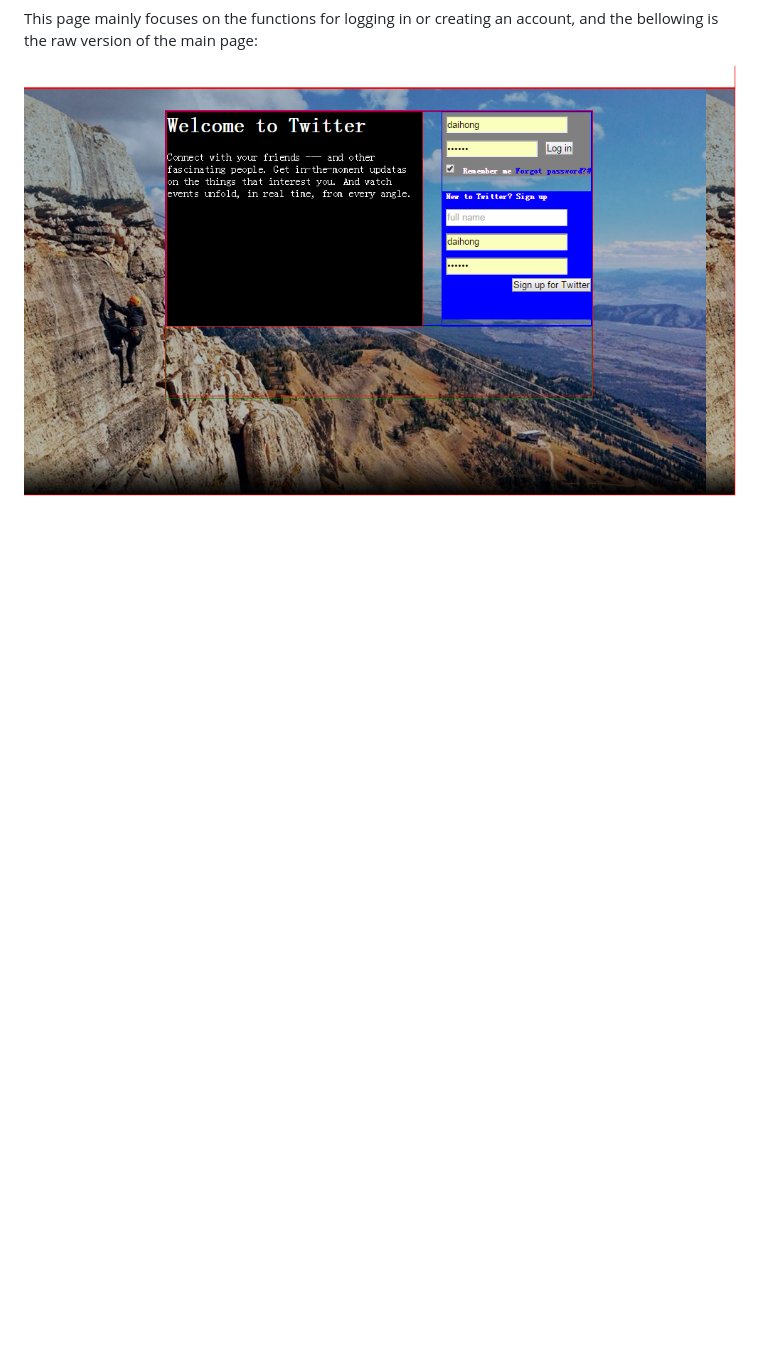
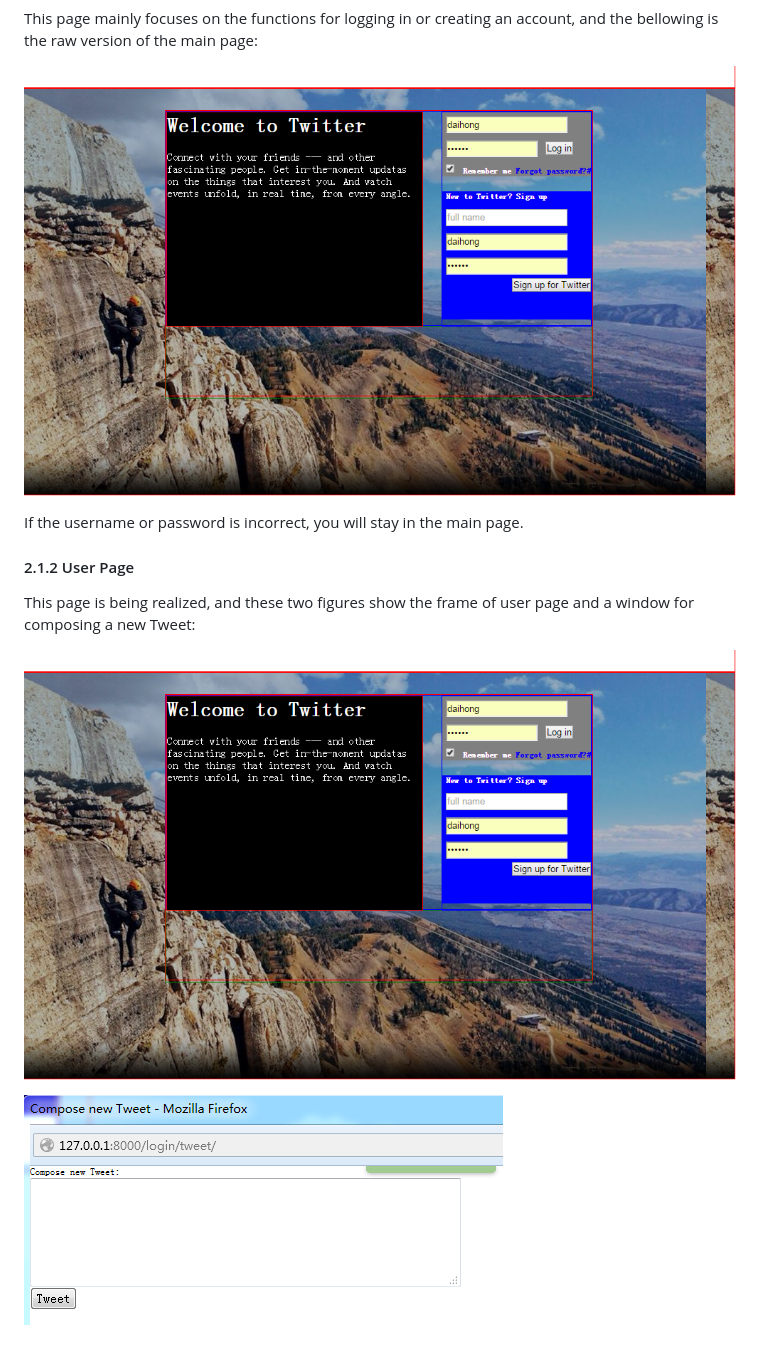
Before and after one commit to daihong391/MIcroTweet, a Markdown page: README.md, the part around the change. Rendered like a GitHub page; pictures changed too: images/newtweet.png (added); blank space fills up the shorter version.

Commit message:
add userpage and newtweet figures

```diff
--- a/README.md
+++ b/README.md
@@ -20,3 +20,13 @@ The bellowing figure shows the relationship between HTMLs and databases:
 This page mainly focuses on the functions for logging in or creating an account, and the bellowing is the raw version of the main page:
 
 ![Main Page](https://github.com/daihong391/MIcroTweet/raw/master/images/mainpage.png)
+
+If the username or password is incorrect, you will stay in the main page.
+
+#### 2.1.2 User Page
+
+This page is being realized, and these two figures show the frame of user page and a window for composing a new Tweet:
+
+![User Page](https://github.com/daihong391/MIcroTweet/raw/master/images/mainpage.png)
+
+![User Page](https://github.com/daihong391/MIcroTweet/raw/master/images/newtweet.png)
```
Also changed, not shown: images/userpage.png (added).
